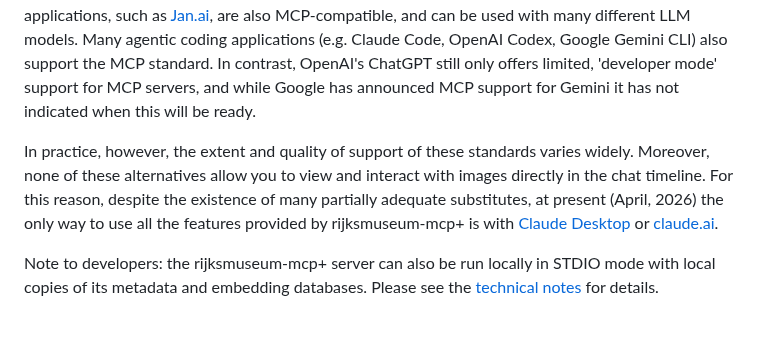
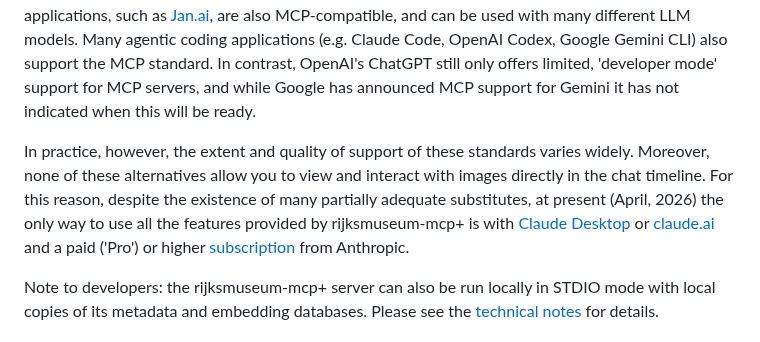
Before and after one commit to kintopp/rijksmuseum-mcp-plus, a Markdown page: README.md, the part around the change. Rendered like a GitHub page.

```diff
--- a/README.md
+++ b/README.md
@@ -74,7 +74,7 @@ The [`rijksmuseum-mcp+` skill package](docs/rijksmuseum-mcp+.skill) gives a larg
 
 Technically speaking, rijksmuseum-mcp+ works with any chatbot or application supporting the open [Model Context Protocol](https://modelcontextprotocol.io/docs/getting-started/intro) (MCP) and [MCP Apps](https://modelcontextprotocol.io/extensions/apps/overview) standards. As such, it also works with many other browser based chatbots including those whose large language models (LLMs) can be used **without a paid subscription**. Mistral's [LeChat](https://chat.mistral.ai/chat) is a good example (follow [these instructions](https://help.mistral.ai/en/articles/393572-configuring-a-custom-connector)) of a browser based chatbot with good, basic support of the MCP standard. In addition, many desktop 'LLM client' applications, such as [Jan.ai](https://jan.ai), are also MCP-compatible, and can be used with many different LLM models. Many agentic coding applications (e.g. Claude Code, OpenAI Codex, Google Gemini CLI) also support the MCP standard. In contrast, OpenAI's ChatGPT still only offers limited, 'developer mode' support for MCP servers, and while Google has announced MCP support for Gemini it has not indicated when this will be ready.
 
-In practice, however, the extent and quality of support of these standards varies widely. Moreover, none of these alternatives allow you to view and interact with images directly in the chat timeline. For this reason, despite the existence of many partially adequate substitutes, at present (April, 2026) the only way to use all the features provided by rijksmuseum-mcp+ is with [Claude Desktop](https://claude.com/download) or [claude.ai](https://claude.ai).
+In practice, however, the extent and quality of support of these standards varies widely. Moreover, none of these alternatives allow you to view and interact with images directly in the chat timeline. For this reason, despite the existence of many partially adequate substitutes, at present (April, 2026) the only way to use all the features provided by rijksmuseum-mcp+ is with [Claude Desktop](https://claude.com/download) or [claude.ai](https://claude.ai) and a paid ('Pro') or higher [subscription](https://claude.com/pricing) from Anthropic.
 
 Note to developers: the rijksmuseum-mcp+ server can also be run locally in STDIO mode with local copies of its metadata and embedding databases. Please see the [technical notes](docs/technical-guide.md) for details.
 
```
